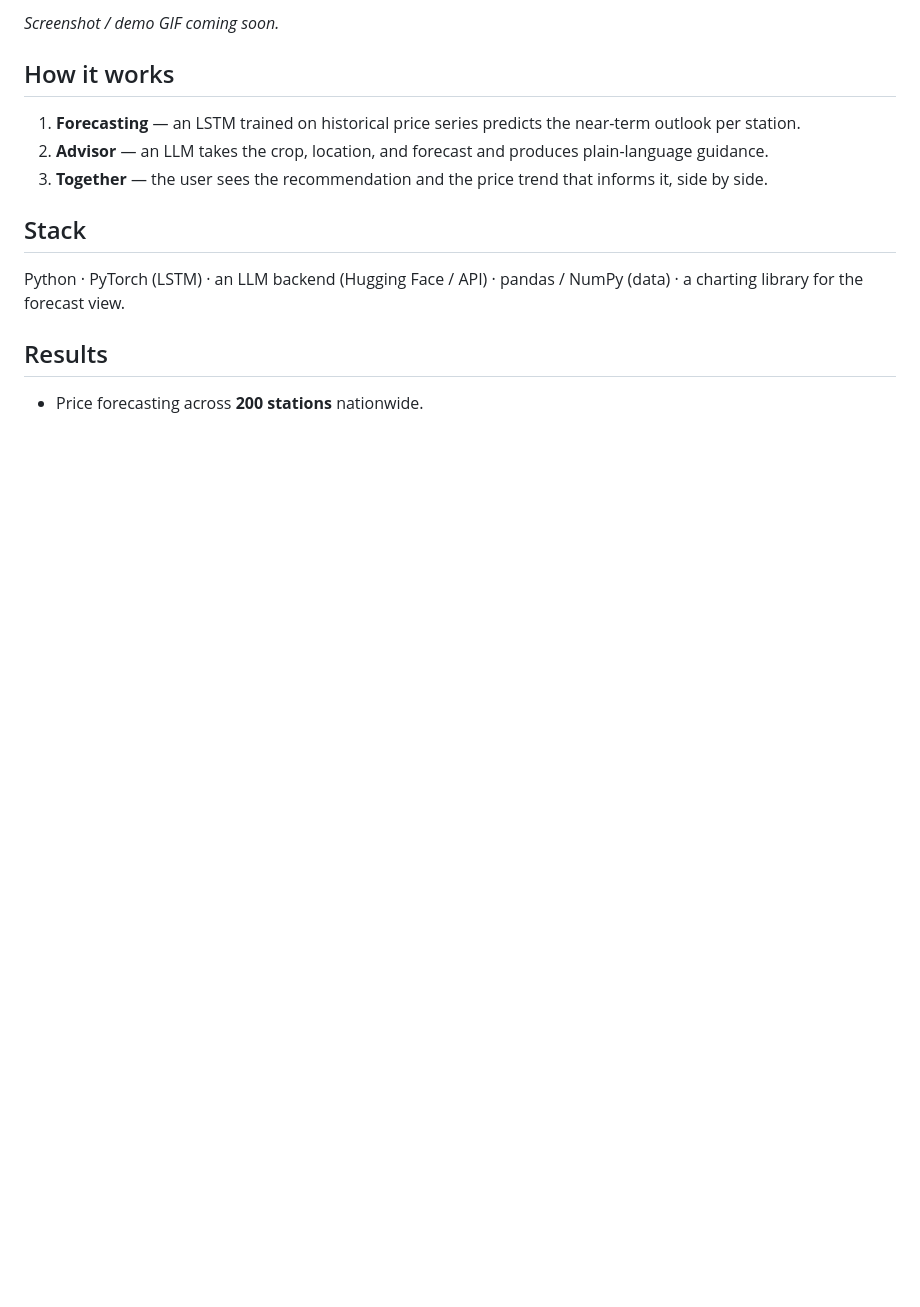
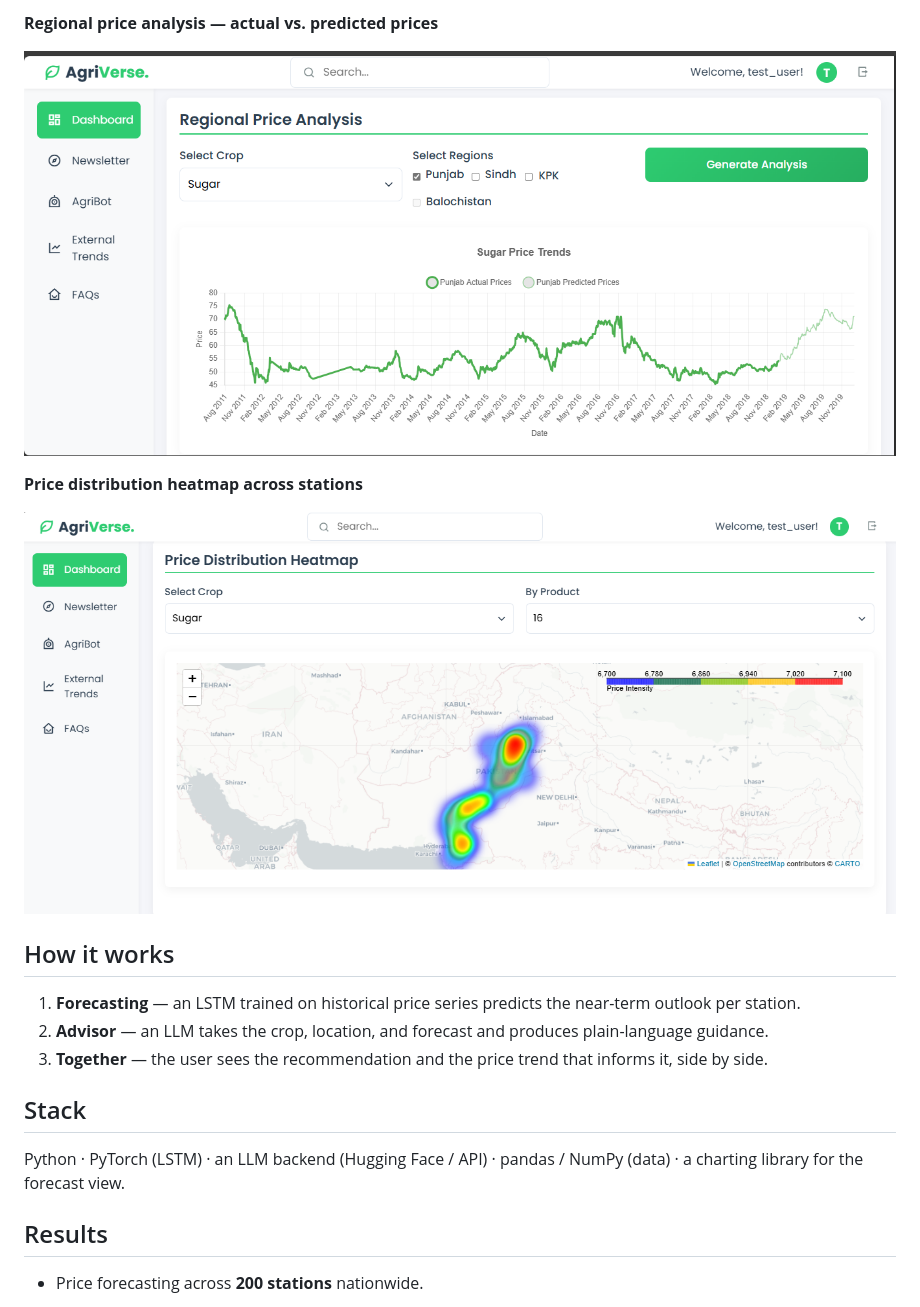
Before and after one commit to oa07610/AgriVerse, a Markdown page: README.md, the part around one of its changes. Drawn GitHub-style; pictures changed too: docs/forecasting.png (added), docs/price-heatmap.png (added); blank space fills up the shorter version.

Commit message:
Add project screenshots to README

```diff
--- a/README.md
+++ b/README.md
@@ -21,5 +20,11 @@ It's a working example of wiring an LLM into a real data and forecasting pipelin
 
-_Screenshot / demo GIF coming soon._
+**Regional price analysis — actual vs. predicted prices**
+
+![Regional price analysis with actual vs predicted price trends](docs/forecasting.png)
+
+**Price distribution heatmap across stations**
+
+![Price distribution heatmap over Pakistan](docs/price-heatmap.png)
 
 ## How it works
 
```
Also changed, not shown: other parts of README.md (+1 -2 lines), 1 other file.
